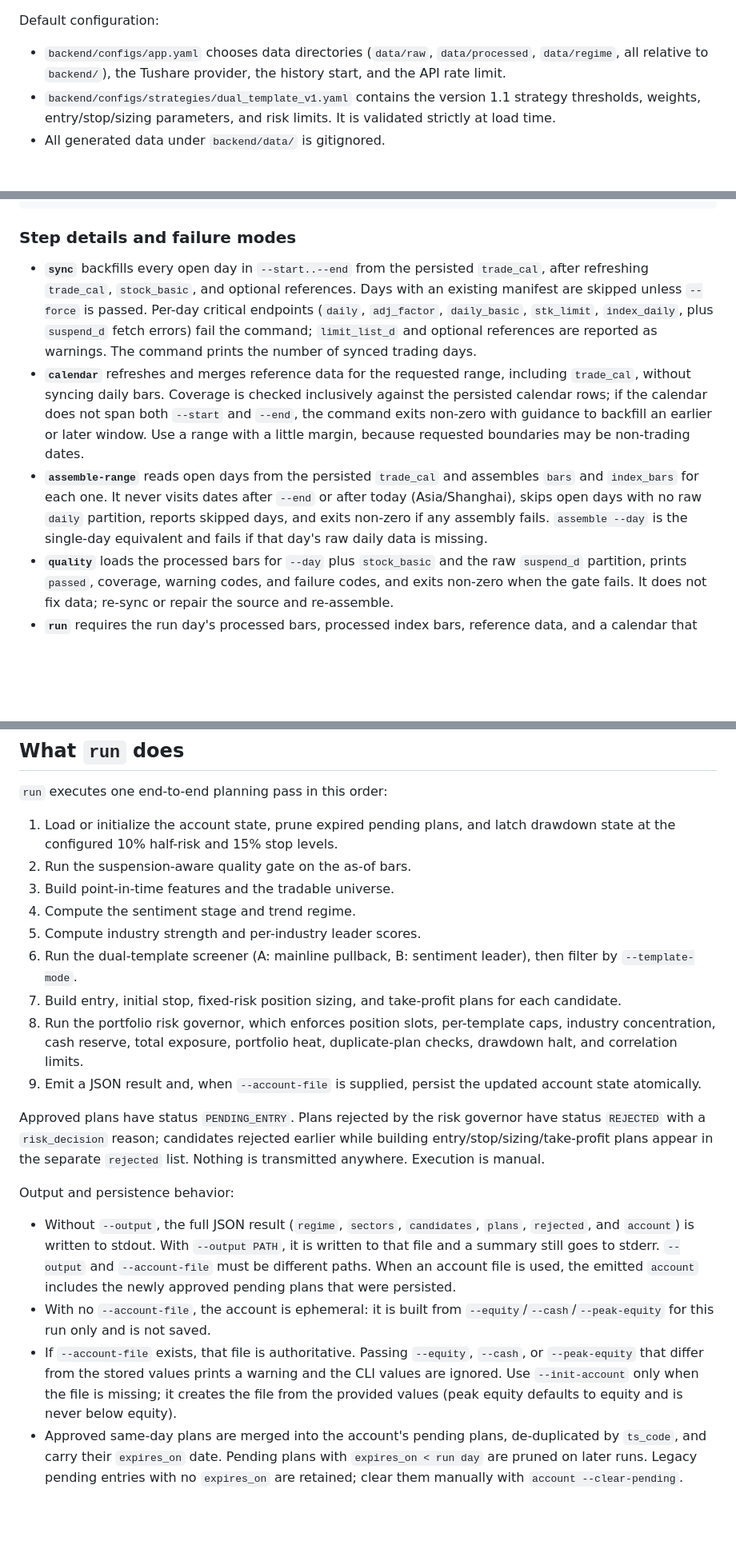
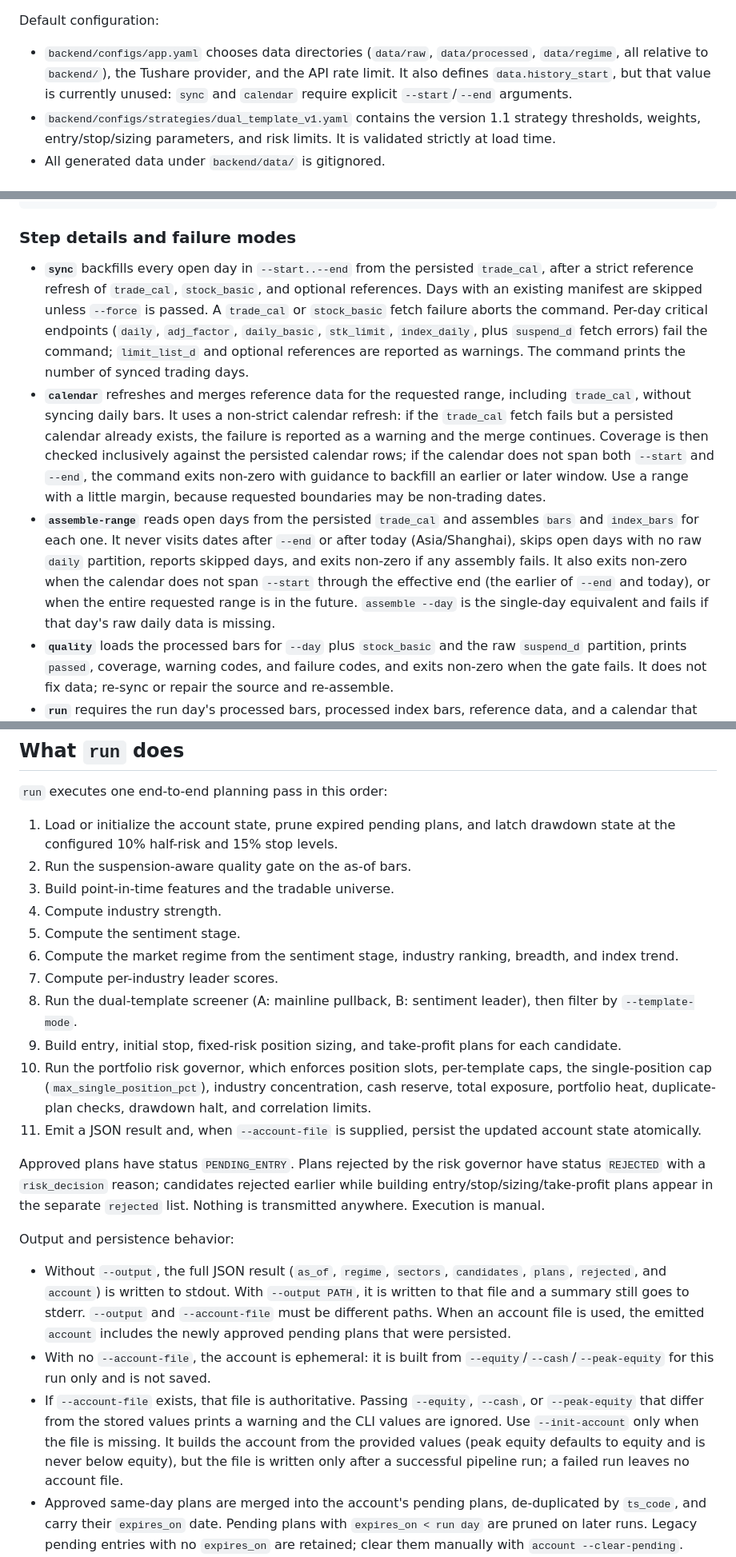
Before and after one commit to yichangming/ashare-trading-assistant, a Markdown page: README.md, 3 parts joined by grey strips. Shown at 80% size. Rendered like a GitHub page; blank space fills up the shorter version.

Commit message:
docs: correct README accuracy details

```diff
--- a/README.md
+++ b/README.md
@@ -63,7 +63,9 @@ Default configuration:
 
 - `backend/configs/app.yaml` chooses data directories (`data/raw`,
   `data/processed`, `data/regime`, all relative to `backend/`), the Tushare
-  provider, the history start, and the API rate limit.
+  provider, and the API rate limit. It also defines `data.history_start`,
+  but that value is currently unused: `sync` and `calendar` require explicit
+  `--start`/`--end` arguments.
 - `backend/configs/strategies/dual_template_v1.yaml` contains the version
   1.1 strategy thresholds, weights, entry/stop/sizing parameters, and risk
   limits. It is validated strictly at load time.
@@ -132,24 +135,31 @@ uv run python -m app.cli account --account-file data/account.json --clear-pendin
 ### Step details and failure modes
 
 - **`sync`** backfills every open day in `--start..--end` from the persisted
-  `trade_cal`, after refreshing `trade_cal`, `stock_basic`, and optional
-  references. Days with an existing manifest are skipped unless `--force`
-  is passed. Per-day critical endpoints (`daily`, `adj_factor`,
-  `daily_basic`, `stk_limit`, `index_daily`, plus `suspend_d` fetch errors)
-  fail the command; `limit_list_d` and optional references are reported as
-  warnings. The command prints the number of synced trading days.
+  `trade_cal`, after a strict reference refresh of `trade_cal`,
+  `stock_basic`, and optional references. Days with an existing manifest are
+  skipped unless `--force` is passed. A `trade_cal` or `stock_basic` fetch
+  failure aborts the command. Per-day critical endpoints (`daily`,
+  `adj_factor`, `daily_basic`, `stk_limit`, `index_daily`, plus `suspend_d`
+  fetch errors) fail the command; `limit_list_d` and optional references are
+  reported as warnings. The command prints the number of synced trading
+  days.
 - **`calendar`** refreshes and merges reference data for the requested
-  range, including `trade_cal`, without syncing daily bars. Coverage is
-  checked inclusively against the persisted calendar rows; if the calendar
-  does not span both `--start` and `--end`, the command exits non-zero with
-  guidance to backfill an earlier or later window. Use a range with a little
-  margin, because requested boundaries may be non-trading dates.
+  range, including `trade_cal`, without syncing daily bars. It uses a
+  non-strict calendar refresh: if the `trade_cal` fetch fails but a
+  persisted calendar already exists, the failure is reported as a warning
+  and the merge continues. Coverage is then checked inclusively against the
+  persisted calendar rows; if the calendar does not span both `--start` and
+  `--end`, the command exits non-zero with guidance to backfill an earlier
+  or later window. Use a range with a little margin, because requested
+  boundaries may be non-trading dates.
 - **`assemble-range`** reads open days from the persisted `trade_cal` and
   assembles `bars` and `index_bars` for each one. It never visits dates after
   `--end` or after today (Asia/Shanghai), skips open days with no raw
   `daily` partition, reports skipped days, and exits non-zero if any
-  assembly fails. `assemble --day` is the single-day equivalent and fails if
-  that day's raw daily data is missing.
+  assembly fails. It also exits non-zero when the calendar does not span
+  `--start` through the effective end (the earlier of `--end` and today), or
+  when the entire requested range is in the future. `assemble --day` is the
+  single-day equivalent and fails if that day's raw daily data is missing.
 - **`quality`** loads the processed bars for `--day` plus `stock_basic` and
   the raw `suspend_d` partition, prints `passed`, coverage, warning codes,
   and failure codes, and exits non-zero when the gate fails. It does not
@@ -171,18 +181,22 @@ uv run python -m app.cli account --account-file data/account.json --clear-pendin
    latch drawdown state at the configured 10% half-risk and 15% stop levels.
 2. Run the suspension-aware quality gate on the as-of bars.
 3. Build point-in-time features and the tradable universe.
-4. Compute the sentiment stage and trend regime.
-5. Compute industry strength and per-industry leader scores.
-6. Run the dual-template screener (A: mainline pullback, B: sentiment
+4. Compute industry strength.
+5. Compute the sentiment stage.
+6. Compute the market regime from the sentiment stage, industry ranking,
+   breadth, and index trend.
+7. Compute per-industry leader scores.
+8. Run the dual-template screener (A: mainline pullback, B: sentiment
    leader), then filter by `--template-mode`.
-7. Build entry, initial stop, fixed-risk position sizing, and take-profit
+9. Build entry, initial stop, fixed-risk position sizing, and take-profit
    plans for each candidate.
-8. Run the portfolio risk governor, which enforces position slots,
-   per-template caps, industry concentration, cash reserve, total exposure,
-   portfolio heat, duplicate-plan checks, drawdown halt, and correlation
-   limits.
-9. Emit a JSON result and, when `--account-file` is supplied, persist the
-   updated account state atomically.
+10. Run the portfolio risk governor, which enforces position slots,
+    per-template caps, the single-position cap
+    (`max_single_position_pct`), industry concentration, cash reserve,
+    total exposure, portfolio heat, duplicate-plan checks, drawdown halt,
+    and correlation limits.
+11. Emit a JSON result and, when `--account-file` is supplied, persist the
+    updated account state atomically.
 
 Approved plans have status `PENDING_ENTRY`. Plans rejected by the risk
 governor have status `REJECTED` with a `risk_decision` reason; candidates
@@ -192,7 +206,7 @@ is manual.
 
 Output and persistence behavior:
 
-- Without `--output`, the full JSON result (`regime`, `sectors`,
+- Without `--output`, the full JSON result (`as_of`, `regime`, `sectors`,
   `candidates`, `plans`, `rejected`, and `account`) is written to stdout.
   With `--output PATH`, it is written to that file and a summary still goes
   to stderr. `--output` and `--account-file` must be different paths. When
@@ -203,9 +217,10 @@ Output and persistence behavior:
 - If `--account-file` exists, that file is authoritative. Passing
   `--equity`, `--cash`, or `--peak-equity` that differ from the stored values
   prints a warning and the CLI values are ignored. Use
-  `--init-account` only when the file is missing; it creates the file from
+  `--init-account` only when the file is missing. It builds the account from
   the provided values (peak equity defaults to equity and is never below
-  equity).
+  equity), but the file is written only after a successful pipeline run; a
+  failed run leaves no account file.
 - Approved same-day plans are merged into the account's pending plans,
   de-duplicated by `ts_code`, and carry their `expires_on` date. Pending
   plans with `expires_on < run day` are pruned on later runs. Legacy pending
```
Also changed, not shown: other parts of README.md (+14 -6 lines).
